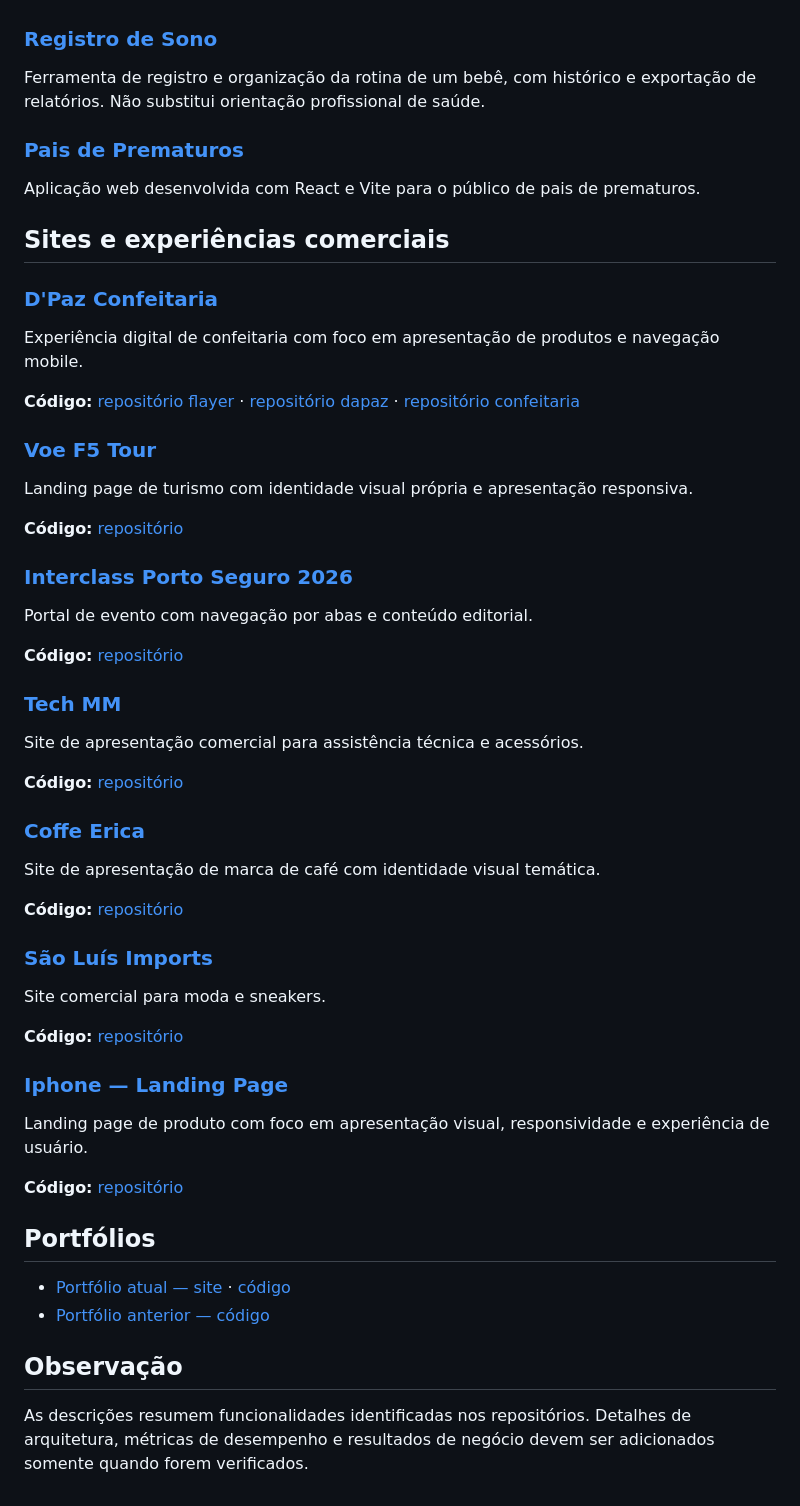
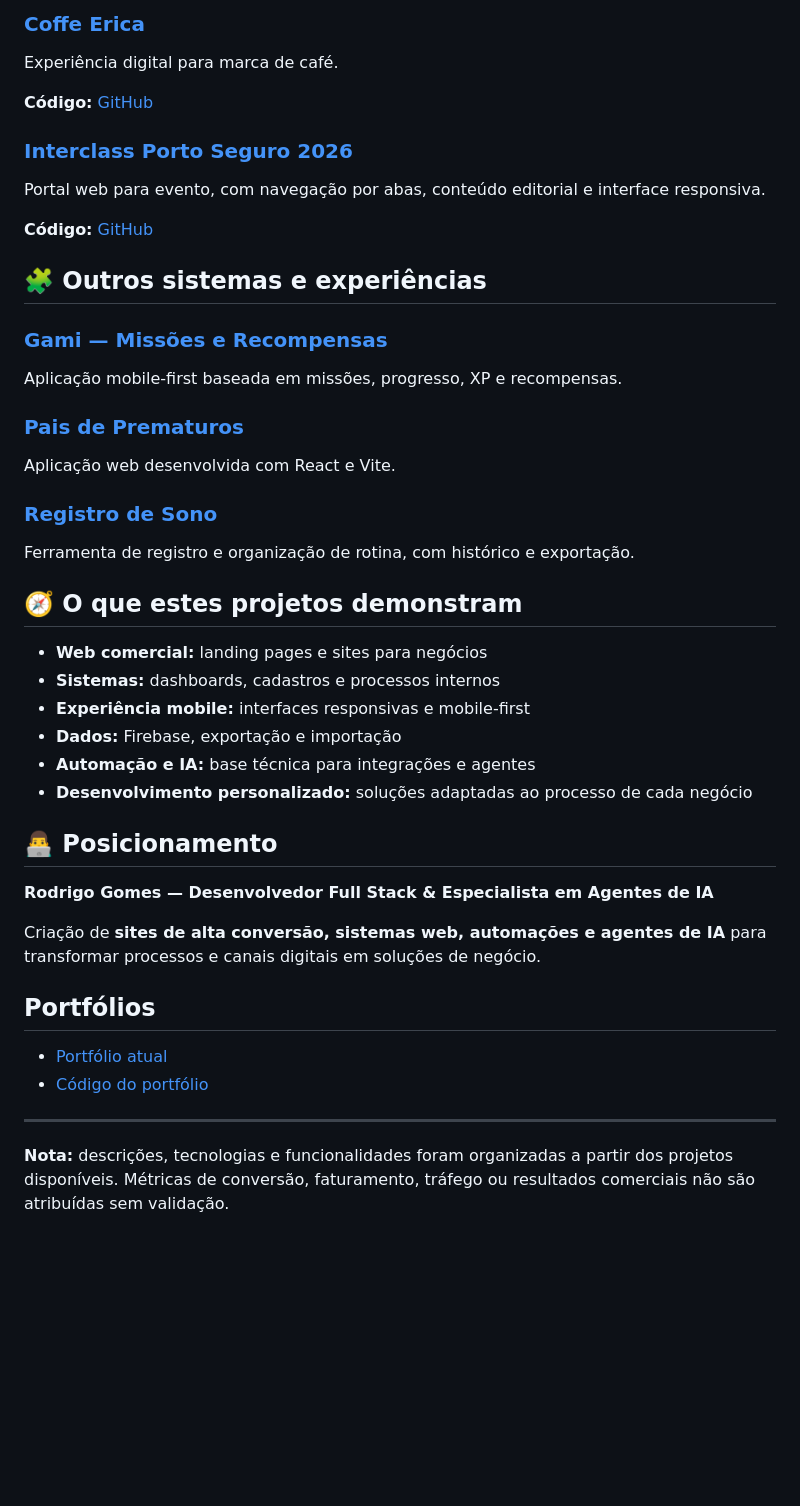
Before and after one commit to RLGOMES92/portifolio, a Markdown page: PROJETOS.md, the part around one of its changes. Rendered like a GitHub page; blank space fills up the shorter version.

```diff
--- a/PROJETOS.md
+++ b/PROJETOS.md
@@ -26,51 +66,44 @@ Experiência mobile-first que transforma tarefas e objetivos em missões, nívei
+### [Coffe Erica](https://rlgomes92.github.io/coffe/)
+Experiência digital para marca de café.
+
+**Código:** [GitHub](https://github.com/RLGOMES92/coffe)
+
+### [Interclass Porto Seguro 2026](https://rlgomes92.github.io/interclass/)
+Portal web para evento, com navegação por abas, conteúdo editorial e interface responsiva.
+
+**Código:** [GitHub](https://github.com/RLGOMES92/interclass)
+
+## 🧩 Outros sistemas e experiências
+
+### [Gami — Missões e Recompensas](https://github.com/RLGOMES92/gami/)
+Aplicação mobile-first baseada em missões, progresso, XP e recompensas.
+
+### [Pais de Prematuros](https://github.com/RLGOMES92/pais-de-prematuro)
+Aplicação web desenvolvida com React e Vite.
 
 ### [Registro de Sono](https://github.com/RLGOMES92/sono)
-Ferramenta de registro e organização da rotina de um bebê, com histórico e exportação de relatórios. Não substitui orientação profissional de saúde.
+Ferramenta de registro e organização de rotina, com histórico e exportação.
 
-### [Pais de Prematuros](https://github.com/RLGOMES92/pais-de-prematuro)
-Aplicação web desenvolvida com React e Vite para o público de pais de prematuros.
+## 🧭 O que estes projetos demonstram
 
-## Sites e experiências comerciais
+- **Web comercial:** landing pages e sites para negócios
+- **Sistemas:** dashboards, cadastros e processos internos
+- **Experiência mobile:** interfaces responsivas e mobile-first
+- **Dados:** Firebase, exportação e importação
+- **Automação e IA:** base técnica para integrações e agentes
+- **Desenvolvimento personalizado:** soluções adaptadas ao processo de cada negócio
 
-### [D'Paz Confeitaria](https://dapaz-confeitaria-xi.vercel.app/)
-Experiência digital de confeitaria com foco em apresentação de produtos e navegação mobile.
+## 👨‍💻 Posicionamento
 
-**Código:** [repositório flayer](https://github.com/RLGOMES92/flayer) · [repositório dapaz](https://github.com/RLGOMES92/dapaz) · [repositório confeitaria](https://github.com/RLGOMES92/confeitaria)
+**Rodrigo Gomes — Desenvolvedor Full Stack & Especialista em Agentes de IA**
 
-### [Voe F5 Tour](https://voef5.com.br/)
-Landing page de turismo com identidade visual própria e apresentação responsiva.
-
-**Código:** [repositório](https://github.com/RLGOMES92/voef5)
-
-### [Interclass Porto Seguro 2026](https://rlgomes92.github.io/interclass/)
-Portal de evento com navegação por abas e conteúdo editorial.
-
-**Código:** [repositório](https://github.com/RLGOMES92/interclass)
-
-### [Tech MM](https://rlgomes92.github.io/tech/)
-Site de apresentação comercial para assistência técnica e acessórios.
-
-**Código:** [repositório](https://github.com/RLGOMES92/tech)
-
-### [Coffe Erica](https://rlgomes92.github.io/coffe/)
-Site de apresentação de marca de café com identidade visual temática.
-
-**Código:** [repositório](https://github.com/RLGOMES92/coffe)
-
-### [São Luís Imports](https://rlgomes92.github.io/leo/)
-Site comercial para moda e sneakers.
-
-**Código:** [repositório](https://github.com/RLGOMES92/leo)
-
-### [Iphone — Landing Page](https://rlgomes92.github.io/Iphone/)
-Landing page de produto com foco em apresentação visual, responsividade e experiência de usuário.
-
-**Código:** [repositório](https://github.com/RLGOMES92/Iphone)
+Criação de **sites de alta conversão, sistemas web, automações e agentes de IA** para transformar processos e canais digitais em soluções de negócio.
 
 ## Portfólios
 
-- [Portfólio atual — site](https://rlgomes92.github.io/portifolio/) · [código](https://github.com/RLGOMES92/portifolio)
-- [Portfólio anterior — código](https://github.com/RLGOMES92/portfolio)
+- [Portfólio atual](https://rlgomes92.github.io/portifolio/)
+- [Código do portfólio](https://github.com/RLGOMES92/portifolio)
 
-## Observação
-As descrições resumem funcionalidades identificadas nos repositórios. Detalhes de arquitetura, métricas de desempenho e resultados de negócio devem ser adicionados somente quando forem verificados.
+---
+
+**Nota:** descrições, tecnologias e funcionalidades foram organizadas a partir dos projetos disponíveis. Métricas de conversão, faturamento, tráfego ou resultados comerciais não são atribuídas sem validação.
```
Also changed, not shown: other parts of PROJETOS.md (+56 -16 lines).
